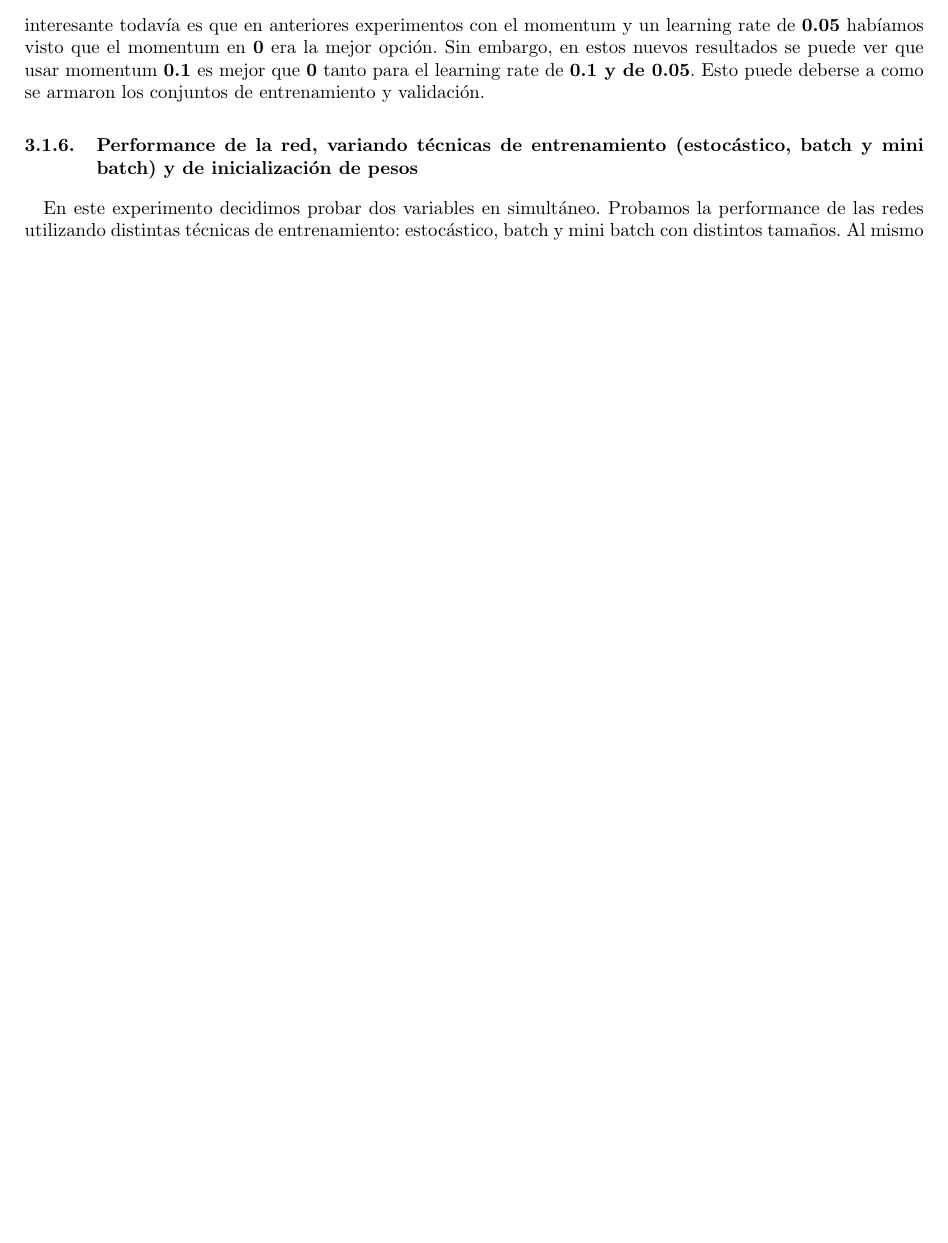
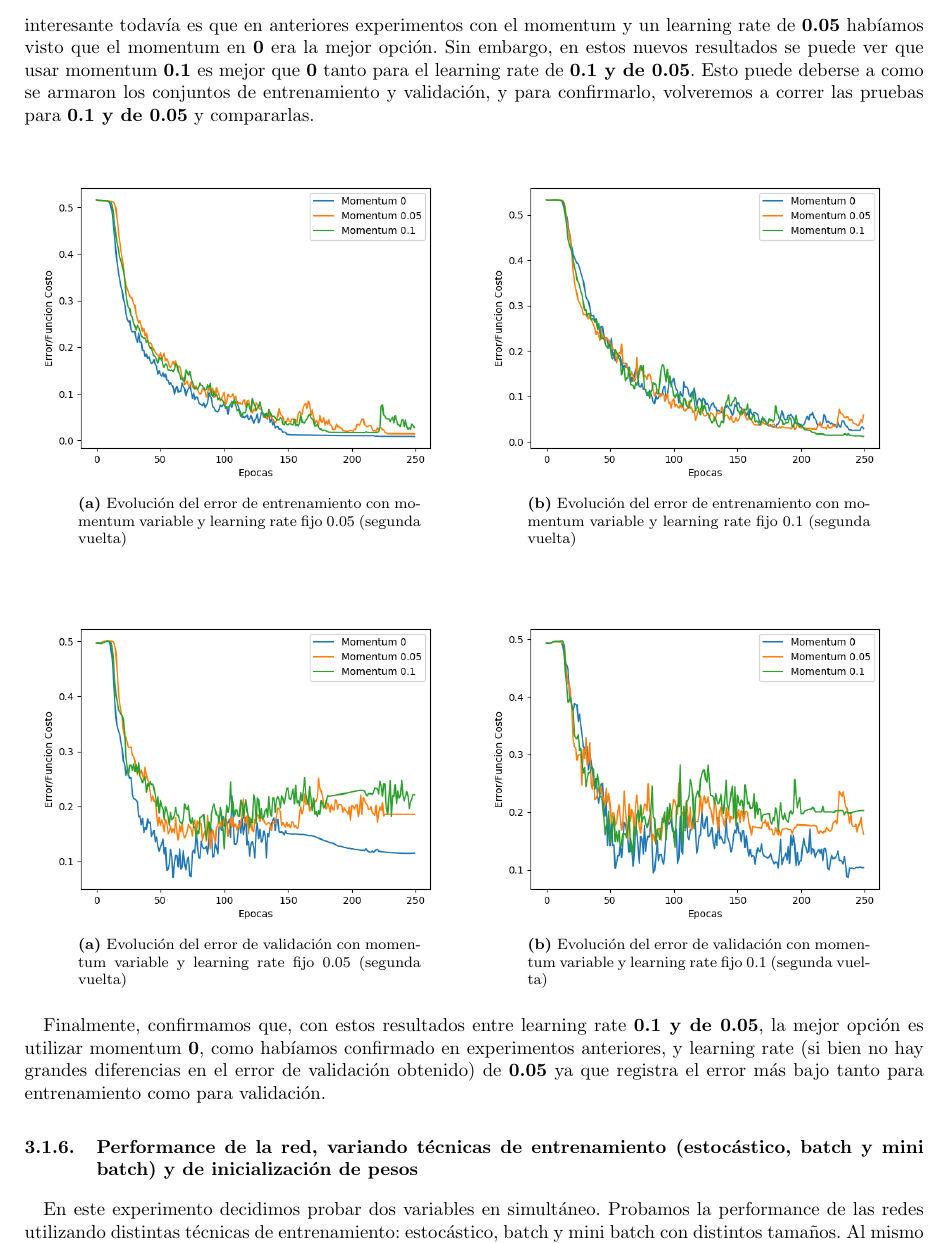
Before and after one commit to famartinez90/redneu-tp1, a LaTeX document (informe/informe.tex, which reads informe/resultados.tex): part of page 17 of 20, cut so that both start at the same text, the shorter picture padded with empty space. Compiled offline with pdfLaTeX; a LaTeX package or settings file that is missing is left out.

Commit message:
Termina de meter experimentos de eta y momentum

```diff
--- a/informe/resultados.tex
+++ b/informe/resultados.tex
@@ -424,7 +424,44 @@ entrenamiento estocástico.
 Como se puede observar, los mejores resultados siguen siendo usando un learning rate de \textbf{0.1 y de 0.05}. Más interesante todavía es que en
 anteriores experimentos con el momentum y un learning rate de \textbf{0.05} habíamos visto que el momentum en \textbf{0} era la mejor opción. Sin embargo,
  en estos nuevos resultados se puede ver que usar momentum \textbf{0.1} es mejor que \textbf{0} tanto para el learning rate de \textbf{0.1 y de 0.05}.
- Esto puede deberse a como se armaron los conjuntos de entrenamiento y validación.
+ Esto puede deberse a como se armaron los conjuntos de entrenamiento y validación, y para confirmarlo, volveremos a correr las pruebas para \textbf{0.1 y de 0.05}
+ y compararlas.
+
+\begin{figure}[!htbp]
+\centering
+\begin{subfigure}{.5\textwidth}
+  \centering
+  \includegraphics[width=1\linewidth]{graficos/eta_x_momentum_promedios_entrenamiento__0.png}
+  \caption{Evolución del error de entrenamiento con momentum variable y learning rate fijo 0.05 (segunda vuelta)}
+  \label{fig:sub1}
+\end{subfigure}%
+\begin{subfigure}{.5\textwidth}
+  \centering
+  \includegraphics[width=1\linewidth]{graficos/eta_x_momentum_promedios_entrenamiento__2.png}
+  \caption{Evolución del error de entrenamiento con momentum variable y learning rate fijo 0.1 (segunda vuelta)}
+  \label{fig:sub2}
+\end{subfigure}
+\end{figure}
+
+\begin{figure}[!htbp]
+\centering
+\begin{subfigure}{.5\textwidth}
+  \centering
+  \includegraphics[width=1\linewidth]{graficos/eta_x_momentum_promedios_validacion__0.png}
+  \caption{Evolución del error de validación con momentum variable y learning rate fijo 0.05 (segunda vuelta)}
+  \label{fig:sub1}
+\end{subfigure}%
+\begin{subfigure}{.5\textwidth}
+  \centering
+  \includegraphics[width=1\linewidth]{graficos/eta_x_momentum_promedios_validacion__2.png}
+  \caption{Evolución del error de validación con momentum variable y learning rate fijo 0.1 (segunda vuelta)}
+  \label{fig:sub2}
+\end{subfigure}
+\end{figure}
+
+Finalmente, confirmamos que, con estos resultados entre learning rate \textbf{0.1 y de 0.05}, la mejor opción es utilizar momentum \textbf{0}, como habíamos
+confirmado en experimentos anteriores, y learning rate (si bien no hay grandes diferencias en el error de validación obtenido) de \textbf{0.05} ya que
+registra el error más bajo tanto para entrenamiento como para validación.
 
 \subsubsection{Performance de la red, variando técnicas de entrenamiento (estocástico, batch y mini batch) y de inicialización de pesos}
 
```
Also changed, not shown: informe/graficos/eta_x_momentum_promedios_entrenamiento_0_08.png (added), informe/graficos/eta_x_momentum_promedios_entrenamiento_0_15.png (added), informe/graficos/eta_x_momentum_promedios_entrenamiento_0_2.png (added), informe/graficos/eta_x_momentum_promedios_entrenamiento__0.png, informe/graficos/eta_x_momentum_promedios_entrenamiento__1.png, informe/graficos/eta_x_momentum_promedios_entrenamiento__2.png, informe/graficos/eta_x_momentum_promedios_entrenamiento__3.png (added), informe/graficos/eta_x_momentum_promedios_validacion_0_08.png (added), informe/graficos/eta_x_momentum_promedios_validacion_0_15.png (added), informe/graficos/eta_x_momentum_promedios_validacion_0_2.png (added), informe/graficos/eta_x_momentum_promedios_validacion__0.png, informe/graficos/eta_x_momentum_promedios_validacion__1.png, informe/graficos/eta_x_momentum_promedios_validacion__2.png, informe/graficos/eta_x_momentum_promedios_validacion__3.png (added), 1 more files, 1 other file.
